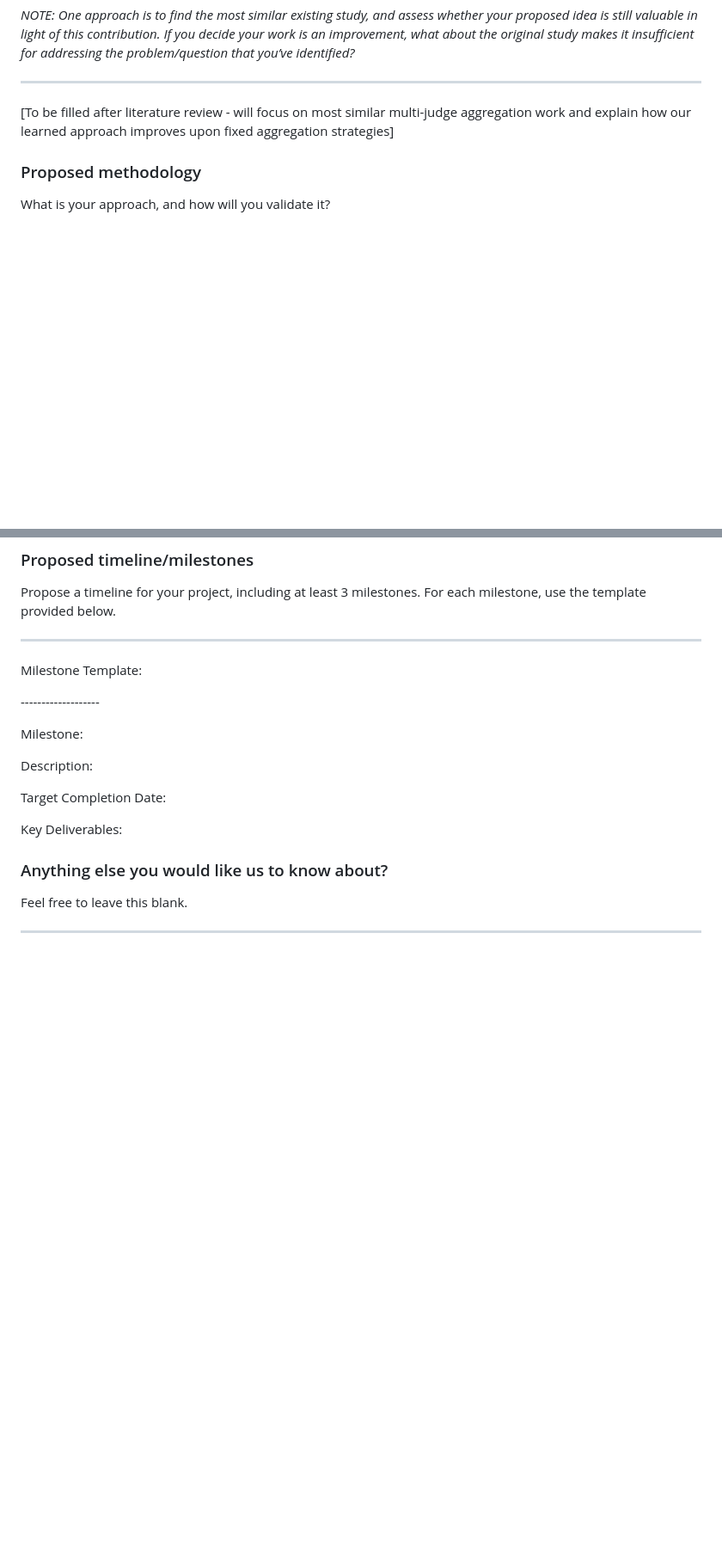
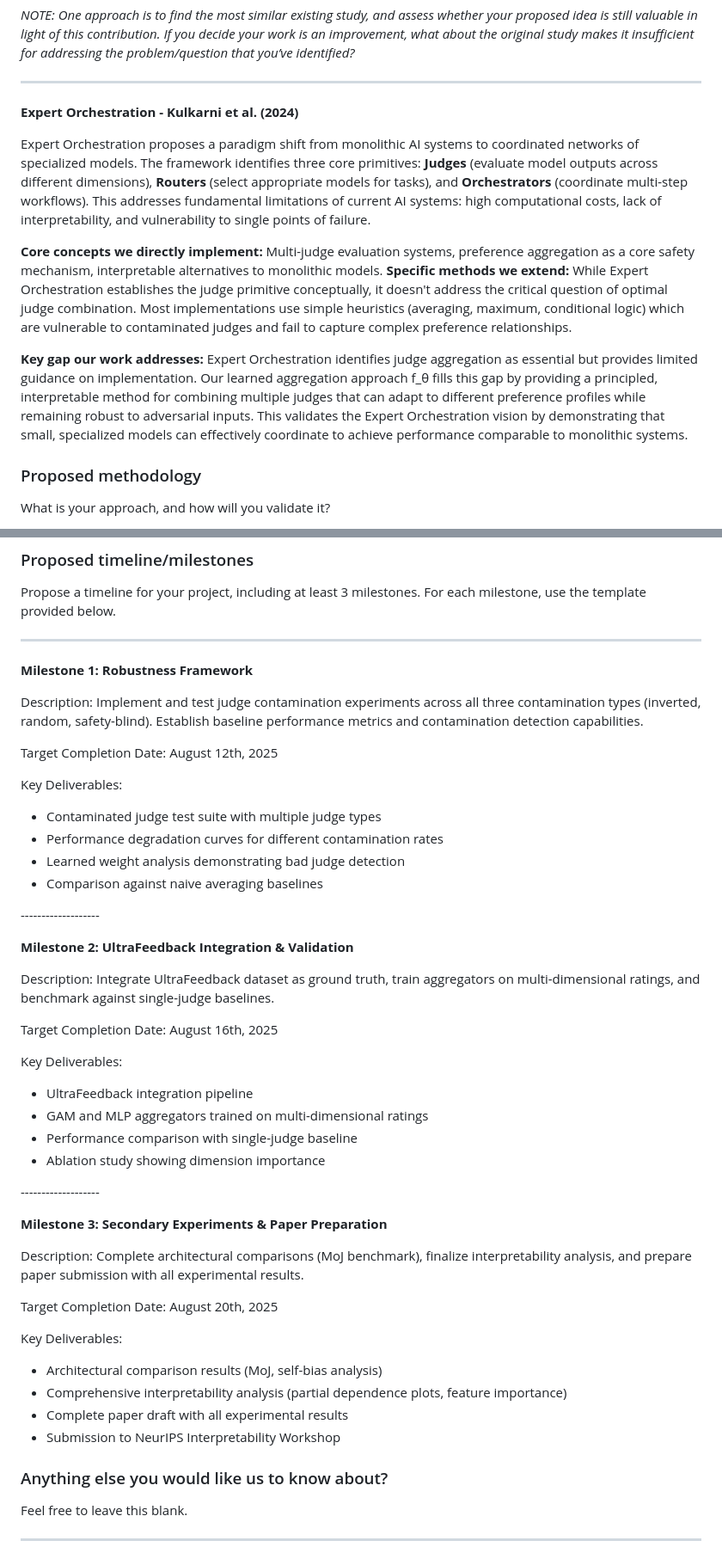
Before and after one commit to Eitan-Sprejer/multi-judge-interpretability, a Markdown page: docs/apart_project_proposal.md, 2 parts joined by grey strips. Shown: that part at 86% size. Drawn GitHub-style; blank space fills up the shorter version.

```diff
--- a/docs/apart_project_proposal.md
+++ b/docs/apart_project_proposal.md
@@ -65,7 +66,13 @@ This section should provide enough detail that someone unfamiliar with these spe
 
 ---
 
-\[To be filled after literature review \- will focus on most similar multi-judge aggregation work and explain how our learned approach improves upon fixed aggregation strategies\]
+**Expert Orchestration - Kulkarni et al. (2024)**
+
+Expert Orchestration proposes a paradigm shift from monolithic AI systems to coordinated networks of specialized models. The framework identifies three core primitives: **Judges** (evaluate model outputs across different dimensions), **Routers** (select appropriate models for tasks), and **Orchestrators** (coordinate multi-step workflows). This addresses fundamental limitations of current AI systems: high computational costs, lack of interpretability, and vulnerability to single points of failure.
+
+**Core concepts we directly implement:** Multi-judge evaluation systems, preference aggregation as a core safety mechanism, interpretable alternatives to monolithic models. **Specific methods we extend:** While Expert Orchestration establishes the judge primitive conceptually, it doesn't address the critical question of optimal judge combination. Most implementations use simple heuristics (averaging, maximum, conditional logic) which are vulnerable to contaminated judges and fail to capture complex preference relationships.
+
+**Key gap our work addresses:** Expert Orchestration identifies judge aggregation as essential but provides limited guidance on implementation. Our learned aggregation approach f_θ fills this gap by providing a principled, interpretable method for combining multiple judges that can adapt to different preference profiles while remaining robust to adversarial inputs. This validates the Expert Orchestration vision by demonstrating that small, specialized models can effectively coordinate to achieve performance comparable to monolithic systems.
 
 ### Proposed methodology
 
@@ -181,17 +198,45 @@ Propose a timeline for your project, including at least 3 milestones. For each m
 
 ---
 
-Milestone Template:
+**Milestone 1: Robustness Framework**
+
+Description: Implement and test judge contamination experiments across all three contamination types (inverted, random, safety-blind). Establish baseline performance metrics and contamination detection capabilities.
+
+Target Completion Date: August 12th, 2025
+
+Key Deliverables:
+* Contaminated judge test suite with multiple judge types
+* Performance degradation curves for different contamination rates
+* Learned weight analysis demonstrating bad judge detection
+* Comparison against naive averaging baselines
 
 \-------------------
 
-Milestone:
+**Milestone 2: UltraFeedback Integration & Validation**
 
-Description:
+Description: Integrate UltraFeedback dataset as ground truth, train aggregators on multi-dimensional ratings, and benchmark against single-judge baselines.
 
-Target Completion Date:
+Target Completion Date: August 16th, 2025
 
 Key Deliverables:
+* UltraFeedback integration pipeline
+* GAM and MLP aggregators trained on multi-dimensional ratings
+* Performance comparison with single-judge baseline
+* Ablation study showing dimension importance
+
+\-------------------
+
+**Milestone 3: Secondary Experiments & Paper Preparation**
+
+Description: Complete architectural comparisons (MoJ benchmark), finalize interpretability analysis, and prepare paper submission with all experimental results.
+
+Target Completion Date: August 20th, 2025
+
+Key Deliverables:
+* Architectural comparison results (MoJ, self-bias analysis)
+* Comprehensive interpretability analysis (partial dependence plots, feature importance)
+* Complete paper draft with all experimental results
+* Submission to NeurIPS Interpretability Workshop
 
 ### Anything else you would like us to know about?
 
```
Also changed, not shown: other parts of docs/apart_project_proposal.md (+37 -26 lines).
